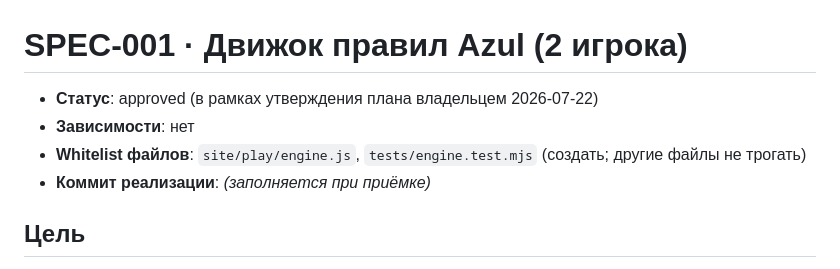
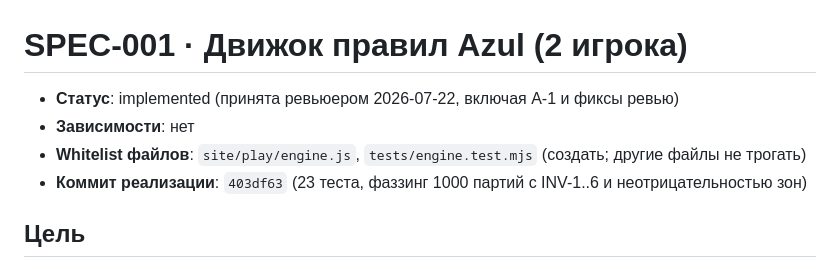
Before and after one commit to petrochen/azul-score, a Markdown page: specs/001-engine.md, the part around the change. Rendered like a GitHub page.

Commit message:
SPEC-001: mark implemented (403df63)
Co-Authored-By: Claude Fable 5 <noreply@anthropic.com>

```diff
--- a/specs/001-engine.md
+++ b/specs/001-engine.md
@@ -1,9 +1,9 @@
 # SPEC-001 · Движок правил Azul (2 игрока)
 
-- **Статус**: approved (в рамках утверждения плана владельцем 2026-07-22)
+- **Статус**: implemented (принята ревьюером 2026-07-22, включая A-1 и фиксы ревью)
 - **Зависимости**: нет
 - **Whitelist файлов**: `site/play/engine.js`, `tests/engine.test.mjs` (создать; другие файлы не трогать)
-- **Коммит реализации**: _(заполняется при приёмке)_
+- **Коммит реализации**: `403df63` (23 теста, фаззинг 1000 партий с INV-1..6 и неотрицательностью зон)
 
 ## Цель
 
```
